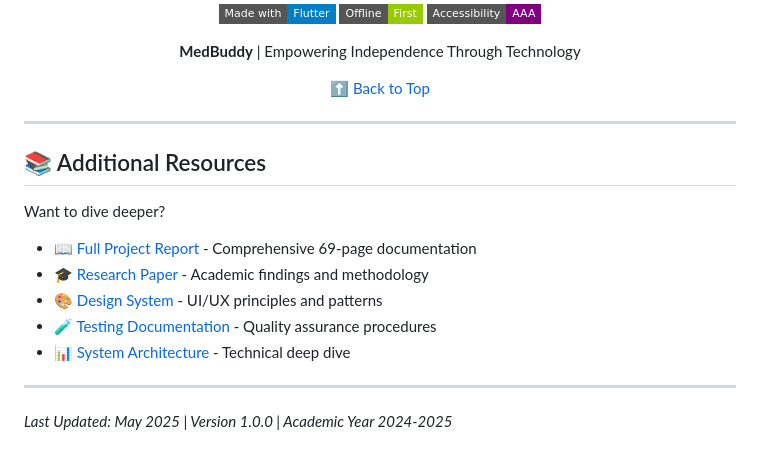
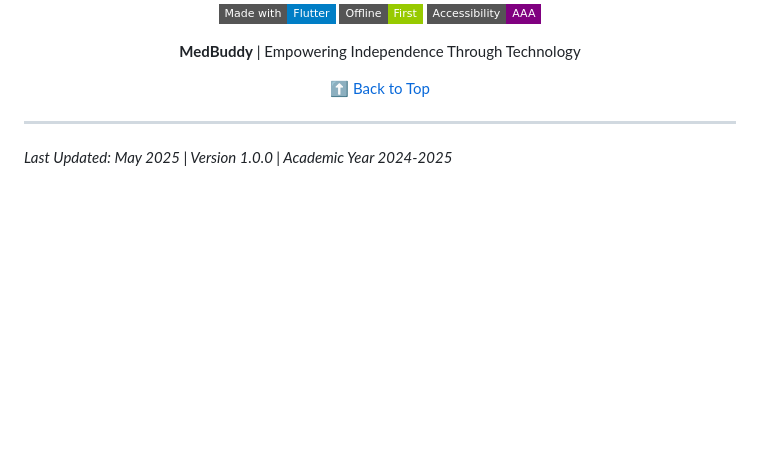
Before and after one commit to AtharvaThorat/MedBuddy, a Markdown page: README.md, the part around the change. Rendered like a GitHub page; badges without logos; blank space fills up the shorter version.

```diff
--- a/README.md
+++ b/README.md
@@ -483,16 +483,6 @@ If MedBuddy resonates with you, please give it a ⭐️ on GitHub! Your support
 
 </div>
 
----
-
-## 📚 Additional Resources
-
-Want to dive deeper?
-- 📖 [Full Project Report](docs/FINAL_MEDBUDDY_REPORT.pdf) - Comprehensive 69-page documentation
-- 🎓 [Research Paper](docs/research_paper.pdf) - Academic findings and methodology
-- 🎨 [Design System](docs/design_guidelines.md) - UI/UX principles and patterns
-- 🧪 [Testing Documentation](docs/testing.md) - Quality assurance procedures
-- 📊 [System Architecture](docs/architecture.md) - Technical deep dive
 
 ---
 
```
